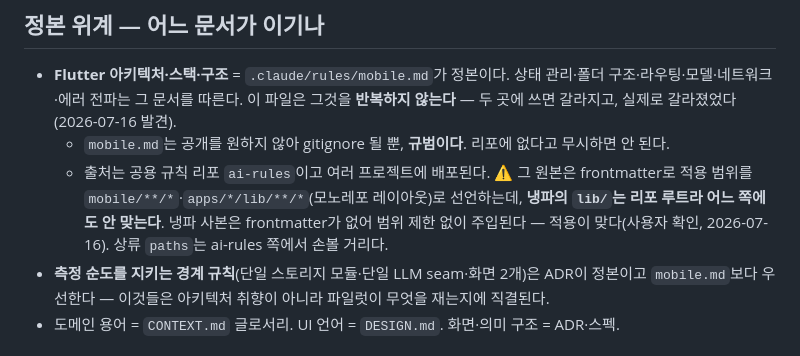
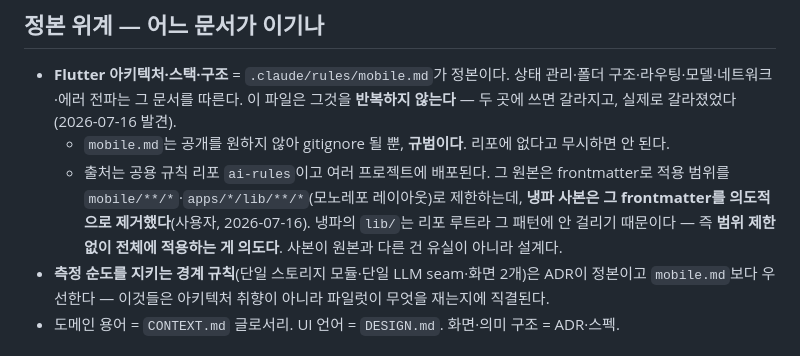
Before and after one commit to woosung-dev/cookmark, a Markdown page: docs/coding-standards.md, the part around the change. Rendered like a GitHub page.

Commit message:
docs: frontmatter 제거는 유실이 아니라 설계였다 — 재정정
앞선 커밋에서 "냉파 사본은 frontmatter가 없어 무제한 주입된다 — 상류 paths는 ai-rules 쪽에서
손볼 거리다"라고 적었다. 틀렸다.

**사용자가 의도적으로 지운 것이다.** ai-rules 원본은 적용 범위를 `mobile/**/*`·`apps/*/lib/**/*`
(모노레포 레이아웃)로 제한하는데 냉파의 lib/는 리포 루트라 그 패턴에 안 걸린다. 그래서
frontmatter를 걷어내 범위 제한 없이 전체에 적용되게 한 것이다 — 사고가 아니라 설계다.
상류를 고칠 일도 아니다(ai-rules 원본은 07-03 이후 무수정·미커밋 변경 없음을 확인).

이걸로 같은 종류의 오독을 오늘 세 번 했다 — gitignore를 "계약 아님"으로, 문서 모순을
"미정합의 원인"으로, frontmatter 제거를 "유실"로. 전부 사용자의 의도적 행위를 사고로 읽었다.
낯선 상태를 보면 "실수인가?"보다 "왜 이렇게 해뒀나?"를 먼저 묻는다.

Co-Authored-By: Claude Opus 4.8 (1M context) <noreply@anthropic.com>

```diff
--- a/docs/coding-standards.md
+++ b/docs/coding-standards.md
@@ -7,7 +7,7 @@ MVP(질문 검증기) 코드 작성 규약. 2026-07-13 문답으로 확정, 같
 
 - **Flutter 아키텍처·스택·구조** = `.claude/rules/mobile.md`가 정본이다. 상태 관리·폴더 구조·라우팅·모델·네트워크·에러 전파는 그 문서를 따른다. 이 파일은 그것을 **반복하지 않는다** — 두 곳에 쓰면 갈라지고, 실제로 갈라졌었다(2026-07-16 발견).
   - `mobile.md`는 공개를 원하지 않아 gitignore 될 뿐, **규범이다**. 리포에 없다고 무시하면 안 된다.
-  - 출처는 공용 규칙 리포 `ai-rules`이고 여러 프로젝트에 배포된다. ⚠️ 그 원본은 frontmatter로 적용 범위를 `mobile/**/*`·`apps/*/lib/**/*`(모노레포 레이아웃)로 선언하는데, **냉파의 `lib/`는 리포 루트라 어느 쪽에도 안 맞는다**. 냉파 사본은 frontmatter가 없어 범위 제한 없이 주입된다 — 적용이 맞다(사용자 확인, 2026-07-16). 상류 `paths`는 ai-rules 쪽에서 손볼 거리다.
+  - 출처는 공용 규칙 리포 `ai-rules`이고 여러 프로젝트에 배포된다. 그 원본은 frontmatter로 적용 범위를 `mobile/**/*`·`apps/*/lib/**/*`(모노레포 레이아웃)로 제한하는데, **냉파 사본은 그 frontmatter를 의도적으로 제거했다**(사용자, 2026-07-16). 냉파의 `lib/`는 리포 루트라 그 패턴에 안 걸리기 때문이다 — 즉 **범위 제한 없이 전체에 적용하는 게 의도다**. 사본이 원본과 다른 건 유실이 아니라 설계다.
 - **측정 순도를 지키는 경계 규칙**(단일 스토리지 모듈·단일 LLM seam·화면 2개)은 ADR이 정본이고 `mobile.md`보다 우선한다 — 이것들은 아키텍처 취향이 아니라 파일럿이 무엇을 재는지에 직결된다.
 - 도메인 용어 = `CONTEXT.md` 글로서리. UI 언어 = `DESIGN.md`. 화면·의미 구조 = ADR·스펙.
 
```
